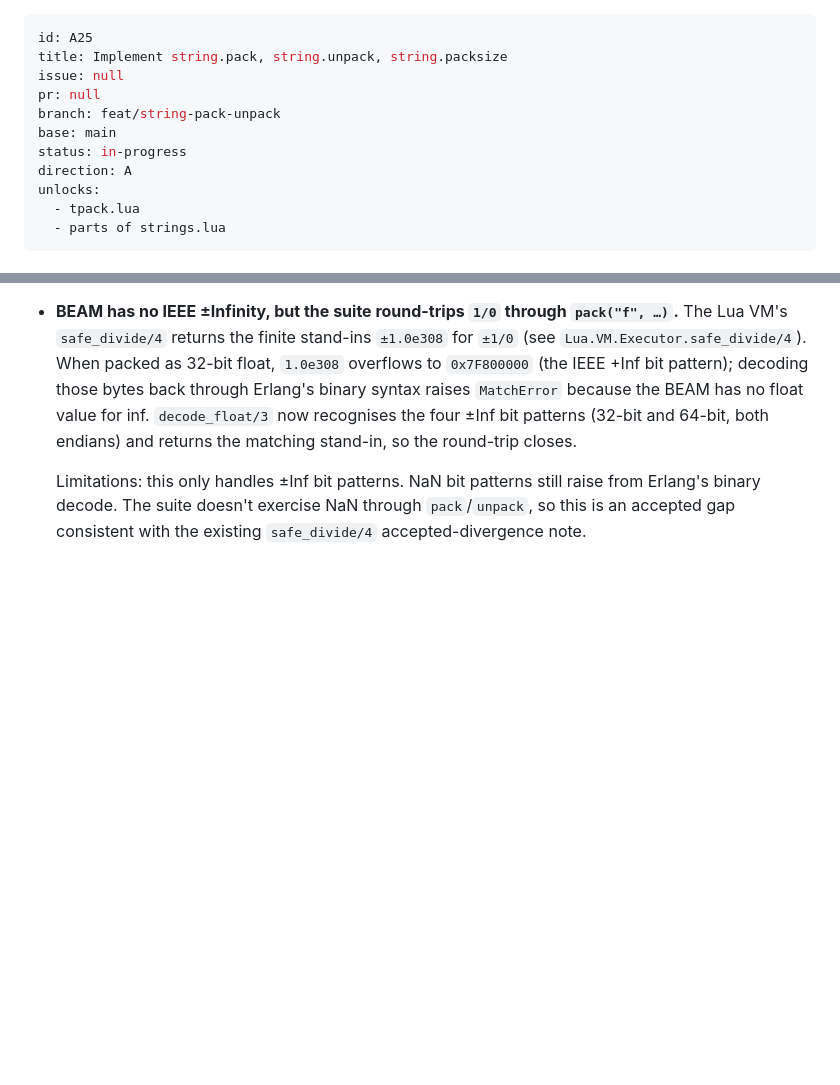
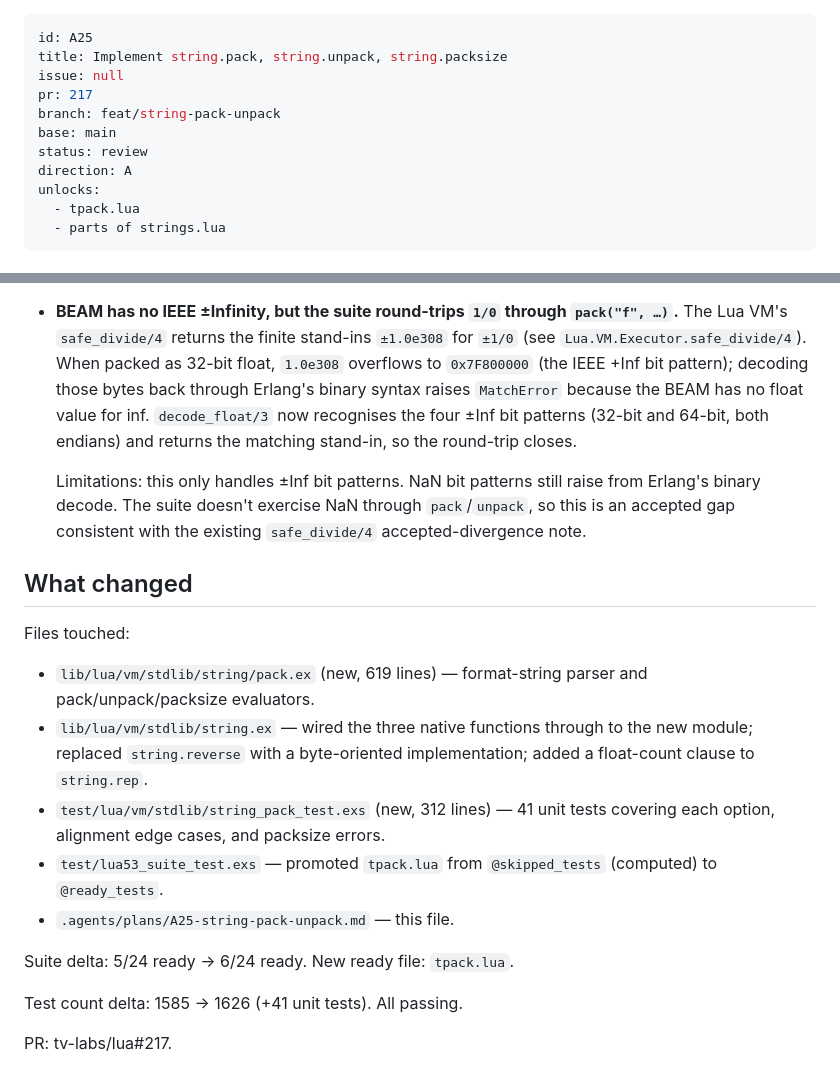
Before and after one commit to tv-labs/lua, a Markdown page: .agents/plans/A25-string-pack-unpack.md, 2 parts joined by grey strips. Rendered like a GitHub page; blank space fills up the shorter version.

Commit message:
chore(A25): mark plan as review

```diff
--- a/.agents/plans/A25-string-pack-unpack.md
+++ b/.agents/plans/A25-string-pack-unpack.md
@@ -2,10 +2,10 @@
 id: A25
 title: Implement string.pack, string.unpack, string.packsize
 issue: null
-pr: null
+pr: 217
 branch: feat/string-pack-unpack
 base: main
-status: in-progress
+status: review
 direction: A
 unlocks:
   - tpack.lua
@@ -178,3 +178,26 @@ iex> Lua.eval!(Lua.new(), ~S{return string.unpack(">i4", "\0\0\0\x05")})
   still raise from Erlang's binary decode. The suite doesn't exercise
   NaN through `pack`/`unpack`, so this is an accepted gap consistent
   with the existing `safe_divide/4` accepted-divergence note.
+
+## What changed
+
+Files touched:
+
+- `lib/lua/vm/stdlib/string/pack.ex` (new, 619 lines) — format-string
+  parser and pack/unpack/packsize evaluators.
+- `lib/lua/vm/stdlib/string.ex` — wired the three native functions
+  through to the new module; replaced `string.reverse` with a
+  byte-oriented implementation; added a float-count clause to
+  `string.rep`.
+- `test/lua/vm/stdlib/string_pack_test.exs` (new, 312 lines) — 41
+  unit tests covering each option, alignment edge cases, and packsize
+  errors.
+- `test/lua53_suite_test.exs` — promoted `tpack.lua` from
+  `@skipped_tests` (computed) to `@ready_tests`.
+- `.agents/plans/A25-string-pack-unpack.md` — this file.
+
+Suite delta: 5/24 ready → 6/24 ready. New ready file: `tpack.lua`.
+
+Test count delta: 1585 → 1626 (+41 unit tests). All passing.
+
+PR: tv-labs/lua#217.
```
